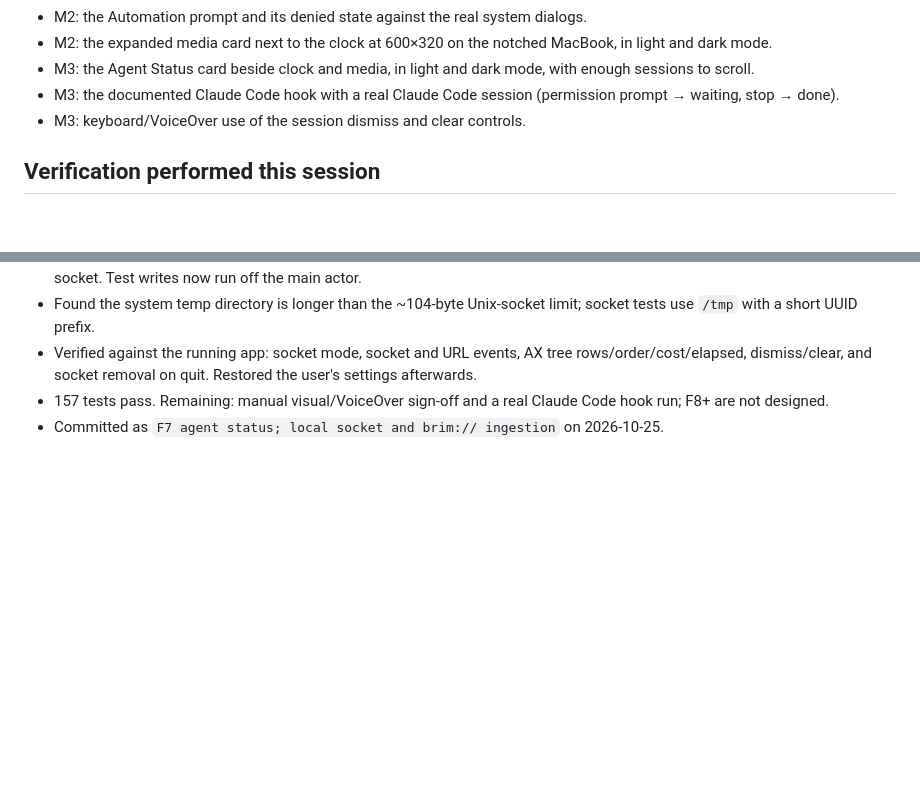
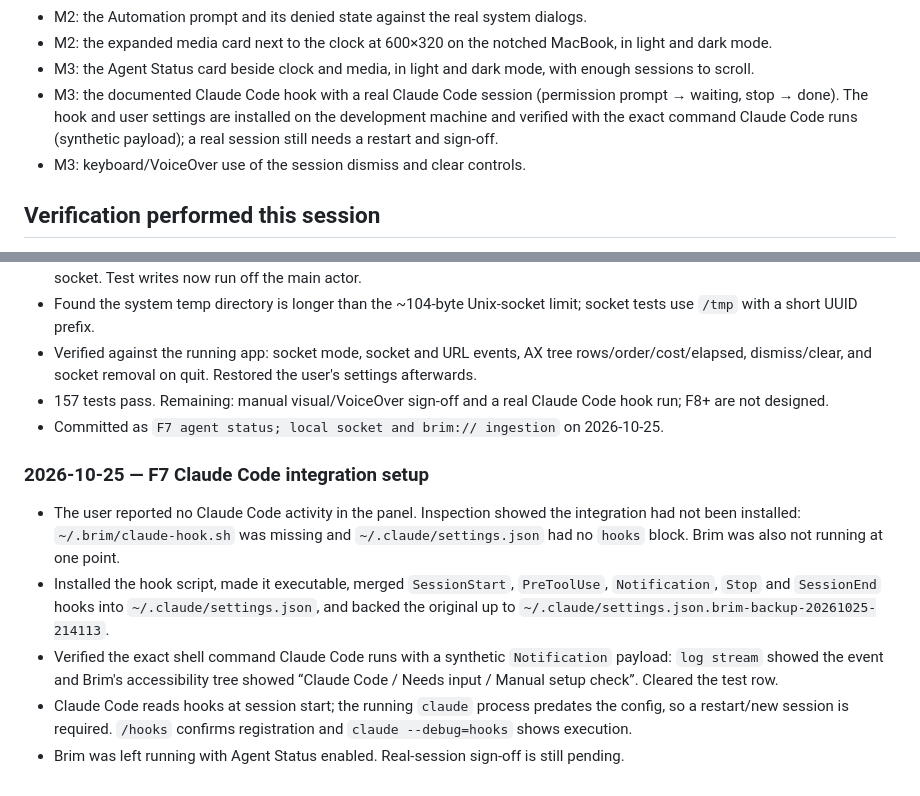
Before and after one commit to TeraSurror/brim, a Markdown page: docs/PROGRESS.md, 2 parts joined by grey strips. Rendered like a GitHub page; blank space fills up the shorter version.

Commit message:
F7 docs; record Claude Code hook setup and verification

```diff
--- a/docs/PROGRESS.md
+++ b/docs/PROGRESS.md
@@ -261,7 +261,9 @@ agent process). Run through [`TESTING.md`](TESTING.md).
 - M2: the Automation prompt and its denied state against the real system dialogs.
 - M2: the expanded media card next to the clock at 600×320 on the notched MacBook, in light and dark mode.
 - M3: the Agent Status card beside clock and media, in light and dark mode, with enough sessions to scroll.
-- M3: the documented Claude Code hook with a real Claude Code session (permission prompt → waiting, stop → done).
+- M3: the documented Claude Code hook with a real Claude Code session (permission prompt → waiting, stop → done). The
+  hook and user settings are installed on the development machine and verified with the exact command Claude Code runs
+  (synthetic payload); a real session still needs a restart and sign-off.
 - M3: keyboard/VoiceOver use of the session dismiss and clear controls.
 
 ## Verification performed this session
@@ -448,3 +450,17 @@ agent process). Run through [`TESTING.md`](TESTING.md).
   and socket removal on quit. Restored the user's settings afterwards.
 - 157 tests pass. Remaining: manual visual/VoiceOver sign-off and a real Claude Code hook run; F8+ are not designed.
 - Committed as `F7 agent status; local socket and brim:// ingestion` on 2026-10-25.
+
+### 2026-10-25 — F7 Claude Code integration setup
+
+- The user reported no Claude Code activity in the panel. Inspection showed the integration had not been installed:
+  `~/.brim/claude-hook.sh` was missing and `~/.claude/settings.json` had no `hooks` block. Brim was also not running at
+  one point.
+- Installed the hook script, made it executable, merged `SessionStart`, `PreToolUse`, `Notification`, `Stop` and
+  `SessionEnd` hooks into `~/.claude/settings.json`, and backed the original up to
+  `~/.claude/settings.json.brim-backup-20261025-214113`.
+- Verified the exact shell command Claude Code runs with a synthetic `Notification` payload: `log stream` showed the
+  event and Brim's accessibility tree showed “Claude Code / Needs input / Manual setup check”. Cleared the test row.
+- Claude Code reads hooks at session start; the running `claude` process predates the config, so a restart/new session
+  is required. `/hooks` confirms registration and `claude --debug=hooks` shows execution.
+- Brim was left running with Agent Status enabled. Real-session sign-off is still pending.
```
